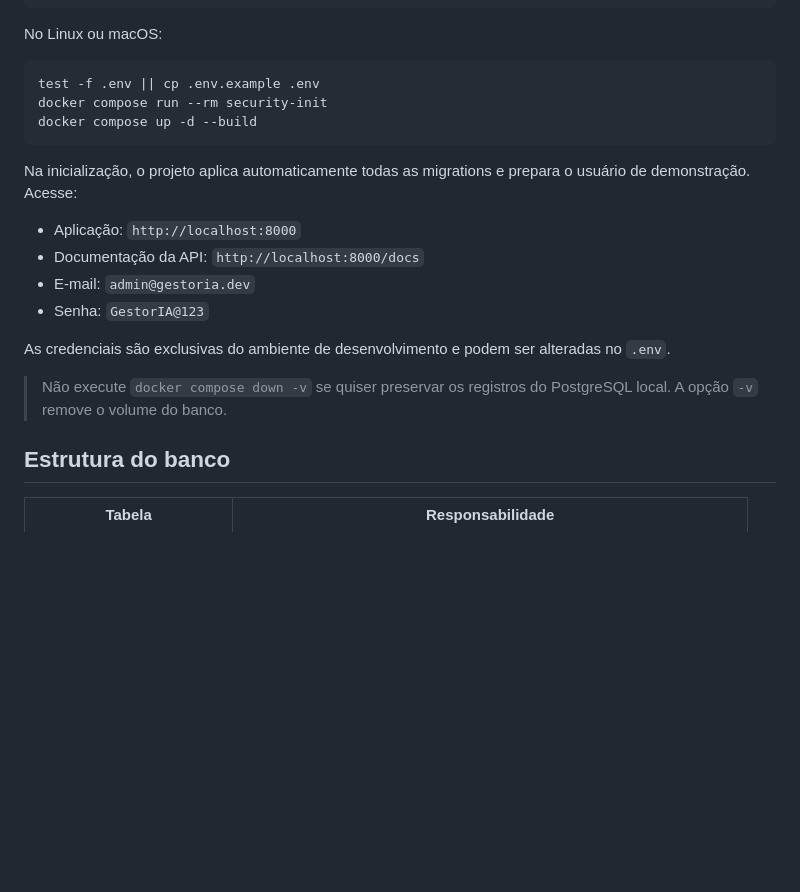
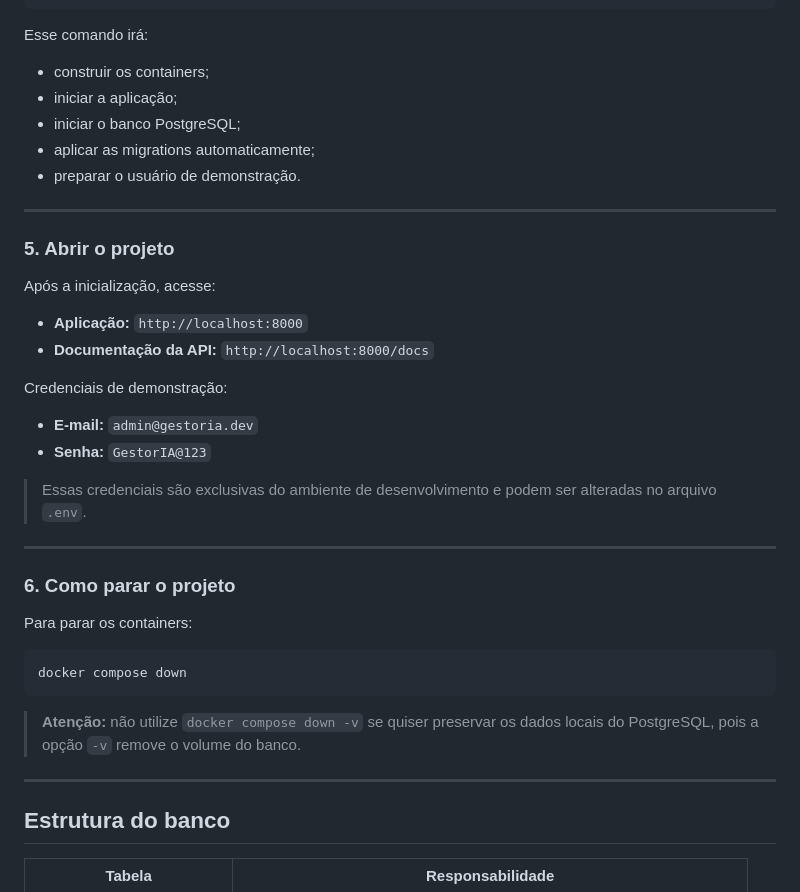
Before and after one commit to LauraEliza19/gestoria, a Markdown page: README.md, the part around one of its changes. Rendered like a GitHub page; blank space fills up the shorter version.

````diff
--- a/README.md
+++ b/README.md
@@ -52,24 +188,43 @@ docker compose run --rm security-init
 docker compose up -d --build
 ```
 
-No Linux ou macOS:
+Esse comando irá:
+
+- construir os containers;
+- iniciar a aplicação;
+- iniciar o banco PostgreSQL;
+- aplicar as migrations automaticamente;
+- preparar o usuário de demonstração.
+
+---
+
+### 5. Abrir o projeto
+
+Após a inicialização, acesse:
+
+- **Aplicação:** `http://localhost:8000`
+- **Documentação da API:** `http://localhost:8000/docs`
+
+Credenciais de demonstração:
+
+- **E-mail:** `admin@gestoria.dev`
+- **Senha:** `GestorIA@123`
+
+> Essas credenciais são exclusivas do ambiente de desenvolvimento e podem ser alteradas no arquivo `.env`.
+
+---
+
+### 6. Como parar o projeto
+
+Para parar os containers:
 
 ```bash
-test -f .env || cp .env.example .env
-docker compose run --rm security-init
-docker compose up -d --build
+docker compose down
 ```
 
-Na inicialização, o projeto aplica automaticamente todas as migrations e prepara o usuário de demonstração. Acesse:
+> **Atenção:** não utilize `docker compose down -v` se quiser preservar os dados locais do PostgreSQL, pois a opção `-v` remove o volume do banco.
 
-- Aplicação: `http://localhost:8000`
-- Documentação da API: `http://localhost:8000/docs`
-- E-mail: `admin@gestoria.dev`
-- Senha: `GestorIA@123`
-
-As credenciais são exclusivas do ambiente de desenvolvimento e podem ser alteradas no `.env`.
-
-> Não execute `docker compose down -v` se quiser preservar os registros do PostgreSQL local. A opção `-v` remove o volume do banco.
+---
 
 ## Estrutura do banco
 
````
Also changed, not shown: other parts of README.md (+235 -87 lines).
